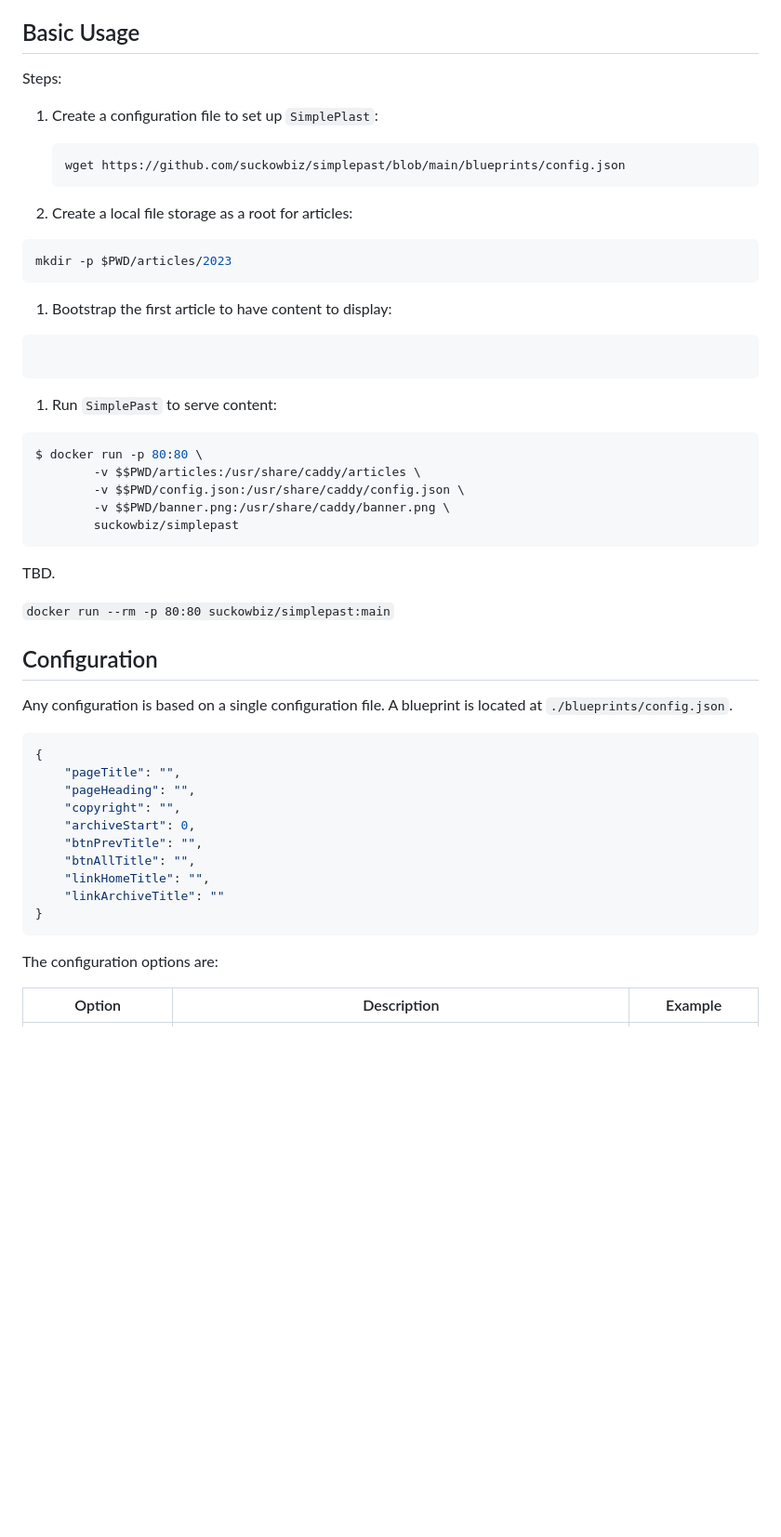
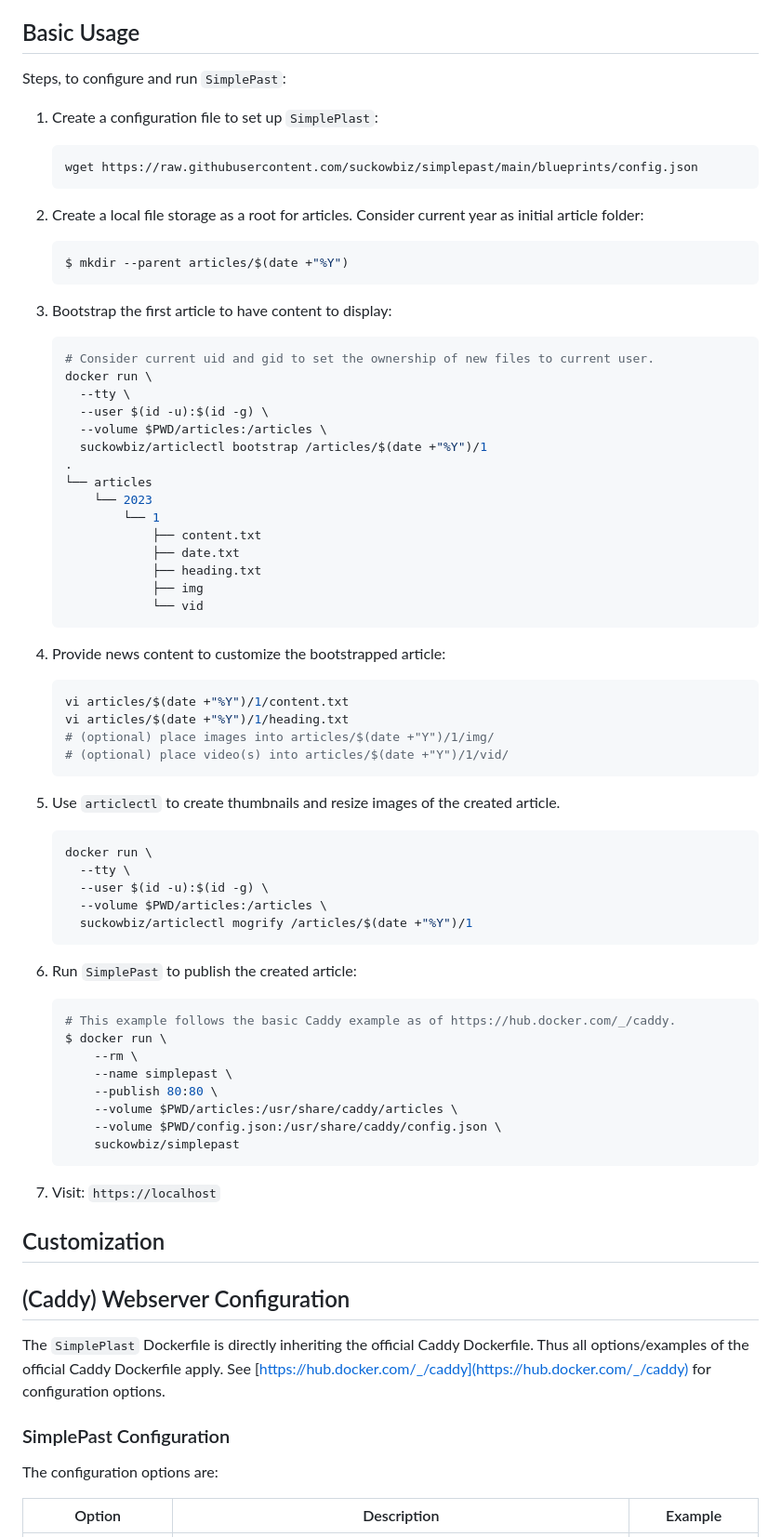
Before and after one commit to suckowbiz/simplepast, a Markdown page: README.md, the part around the change printed below. Shown: that part at 93% size. Rendered like a GitHub page; blank space fills up the shorter version.

Commit message:
Preparing the first release.

````diff
--- a/README.md
+++ b/README.md
@@ -28,55 +31,81 @@ JavaScript is executed on the client side, only. The client requests meta inform
 
 ## Basic Usage
 
-Steps:
+Steps, to configure and run `SimplePast`:
 
 1. Create a configuration file to set up `SimplePlast`:
 
-   ```
-   wget https://github.com/suckowbiz/simplepast/blob/main/blueprints/config.json
+   ```shell
+   wget https://raw.githubusercontent.com/suckowbiz/simplepast/main/blueprints/config.json
    ```
 
-1. Create a local file storage as a root for articles:
+1. Create a local file storage as a root for articles. Consider current year as initial article folder:
 
-  ```shell
-  mkdir -p $PWD/articles/2023
-  ```
+   ```shell
+   $ mkdir --parent articles/$(date +"%Y")
+   ```
 
 1. Bootstrap the first article to have content to display:
 
-  ```shell
-  ```
+   ```shell
+   # Consider current uid and gid to set the ownership of new files to current user.
+   docker run \
+     --tty \
+     --user $(id -u):$(id -g) \
+     --volume $PWD/articles:/articles \
+     suckowbiz/articlectl bootstrap /articles/$(date +"%Y")/1
+   .
+   └── articles
+       └── 2023
+           └── 1
+               ├── content.txt
+               ├── date.txt
+               ├── heading.txt
+               ├── img
+               └── vid
+   ```
 
-1. Run `SimplePast` to serve content:
+1. Provide news content to customize the bootstrapped article:
 
-```shell
-$ docker run -p 80:80 \
-		-v $$PWD/articles:/usr/share/caddy/articles \
-		-v $$PWD/config.json:/usr/share/caddy/config.json \
-		-v $$PWD/banner.png:/usr/share/caddy/banner.png \
-		suckowbiz/simplepast
-```
+   ```shell
+   vi articles/$(date +"%Y")/1/content.txt
+   vi articles/$(date +"%Y")/1/heading.txt
+   # (optional) place images into articles/$(date +"Y")/1/img/
+   # (optional) place video(s) into articles/$(date +"Y")/1/vid/
+   ```
 
-TBD.
+1.  Use `articlectl` to create thumbnails and resize images of the created article.
 
-`docker run --rm -p 80:80 suckowbiz/simplepast:main`
+    ```shell
+    docker run \
+      --tty \
+      --user $(id -u):$(id -g) \
+      --volume $PWD/articles:/articles \
+      suckowbiz/articlectl mogrify /articles/$(date +"%Y")/1
+    ```
 
-## Configuration
+1. Run `SimplePast` to publish the created article:
 
-Any configuration is based on a single configuration file. A blueprint is located at `./blueprints/config.json`.
+   ```shell
+   # This example follows the basic Caddy example as of https://hub.docker.com/_/caddy.
+   $ docker run \
+       --rm \
+       --name simplepast \
+       --publish 80:80 \
+       --volume $PWD/articles:/usr/share/caddy/articles \
+       --volume $PWD/config.json:/usr/share/caddy/config.json \
+       suckowbiz/simplepast
+   ```
 
-```json
-{
-    "pageTitle": "",
-    "pageHeading": "",
-    "copyright": "",
-    "archiveStart": 0,
-    "btnPrevTitle": "",
-    "btnAllTitle": "",
-    "linkHomeTitle": "",
-    "linkArchiveTitle": ""
-}
-```
+1. Visit: `https://localhost`
+
+## Customization
+
+## (Caddy) Webserver Configuration
+
+The `SimplePlast` Dockerfile is directly inheriting the official Caddy Dockerfile. Thus all options/examples of the official Caddy Dockerfile apply. See [https://hub.docker.com/_/caddy](https://hub.docker.com/_/caddy) for configuration options.
+
+### SimplePast Configuration
 
 The configuration options are:
 
````
Also changed, not shown: other parts of README.md (+15 -4 lines), framework/banner.png, screen.png, smoketest/banner.png, 3 other files.
